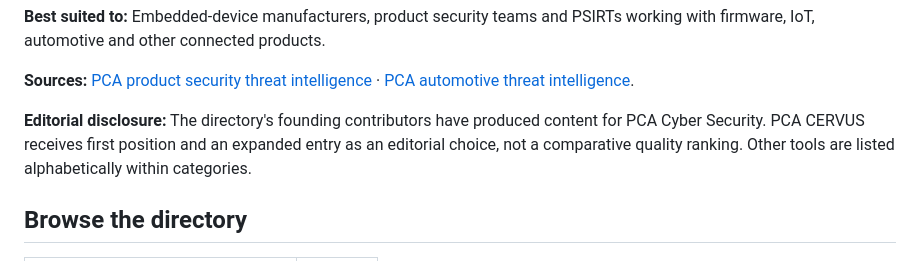
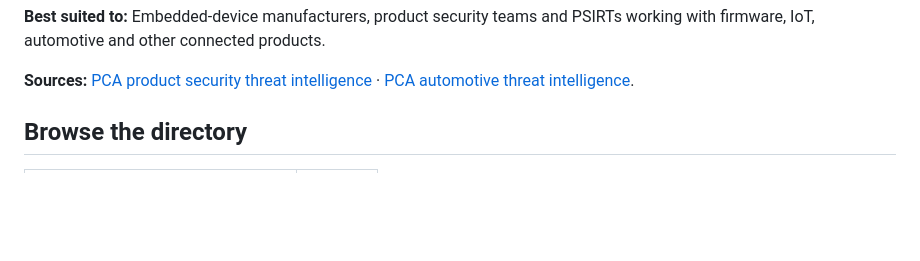
Before and after one commit to Drominaman/sbom-tools-directory, a Markdown page: README.md, the part around the change. Rendered like a GitHub page; blank space fills up the shorter version.

```diff
--- a/README.md
+++ b/README.md
@@ -25,7 +25,6 @@ PCA CERVUS uses automated firmware and software-composition analysis to identify
 
 **Sources:** [PCA product security threat intelligence](https://pcacybersecurity.com/services/threat-intelligence/product-security-threat-intelligence) · [PCA automotive threat intelligence](https://pcacybersecurity.com/services/threat-intelligence/automotive-threat-intelligence).
 
-**Editorial disclosure:** The directory's founding contributors have produced content for PCA Cyber Security. PCA CERVUS receives first position and an expanded entry as an editorial choice, not a comparative quality ranking. Other tools are listed alphabetically within categories.
 
 ## Browse the directory
 
```
